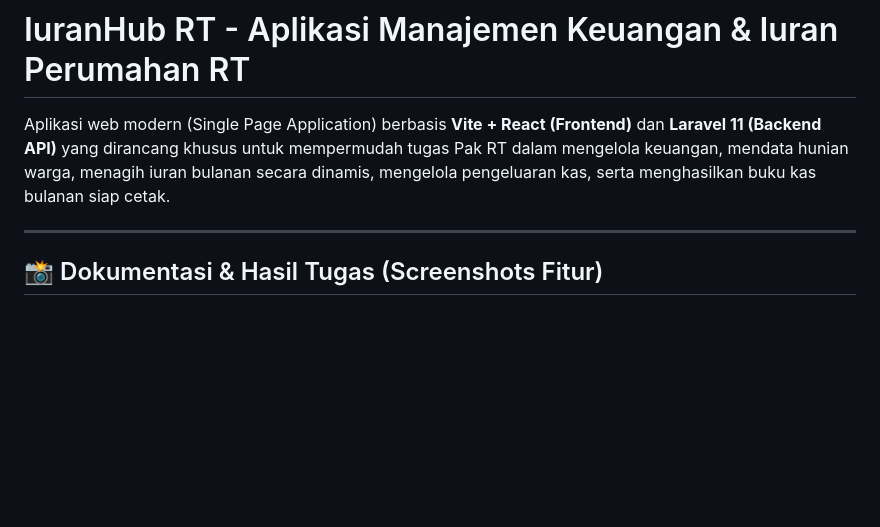
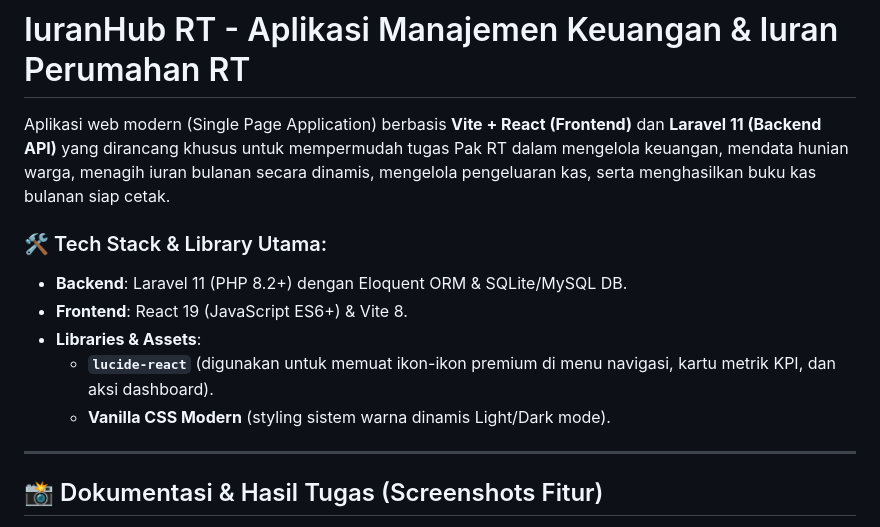
Before and after one commit to fitraaromeo/iuran-hub, a Markdown page: README.md, the part around the change. GitHub-like rendering; blank space fills up the shorter version.

Commit message:
docs: document lucide-react dependency in tech stack

```diff
--- a/README.md
+++ b/README.md
@@ -1,6 +1,14 @@
 # IuranHub RT - Aplikasi Manajemen Keuangan & Iuran Perumahan RT
 
 Aplikasi web modern (Single Page Application) berbasis **Vite + React (Frontend)** dan **Laravel 11 (Backend API)** yang dirancang khusus untuk mempermudah tugas Pak RT dalam mengelola keuangan, mendata hunian warga, menagih iuran bulanan secara dinamis, mengelola pengeluaran kas, serta menghasilkan buku kas bulanan siap cetak.
+
+### 🛠️ Tech Stack & Library Utama:
+* **Backend**: Laravel 11 (PHP 8.2+) dengan Eloquent ORM & SQLite/MySQL DB.
+* **Frontend**: React 19 (JavaScript ES6+) & Vite 8.
+* **Libraries & Assets**:
+  * **`lucide-react`** (digunakan untuk memuat ikon-ikon premium di menu navigasi, kartu metrik KPI, dan aksi dashboard).
+  * **Vanilla CSS Modern** (styling sistem warna dinamis Light/Dark mode).
+
 
 ---
 
```
